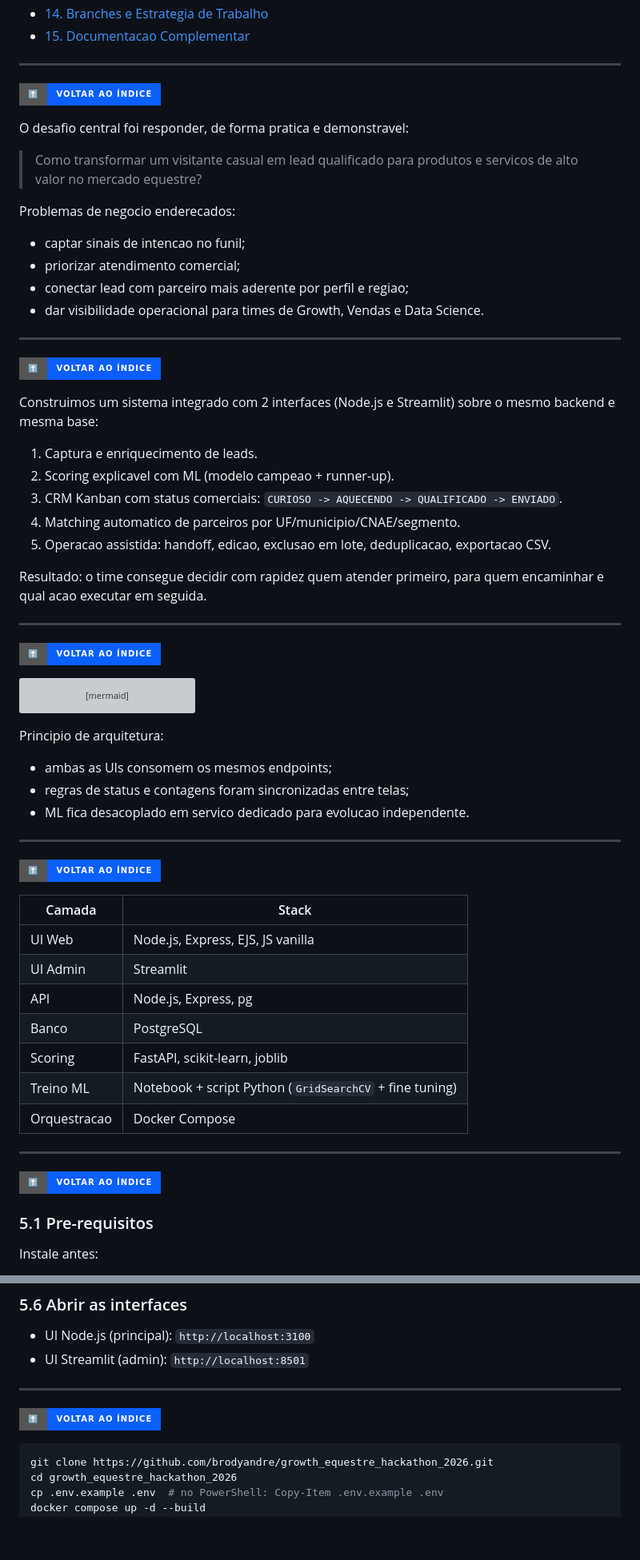
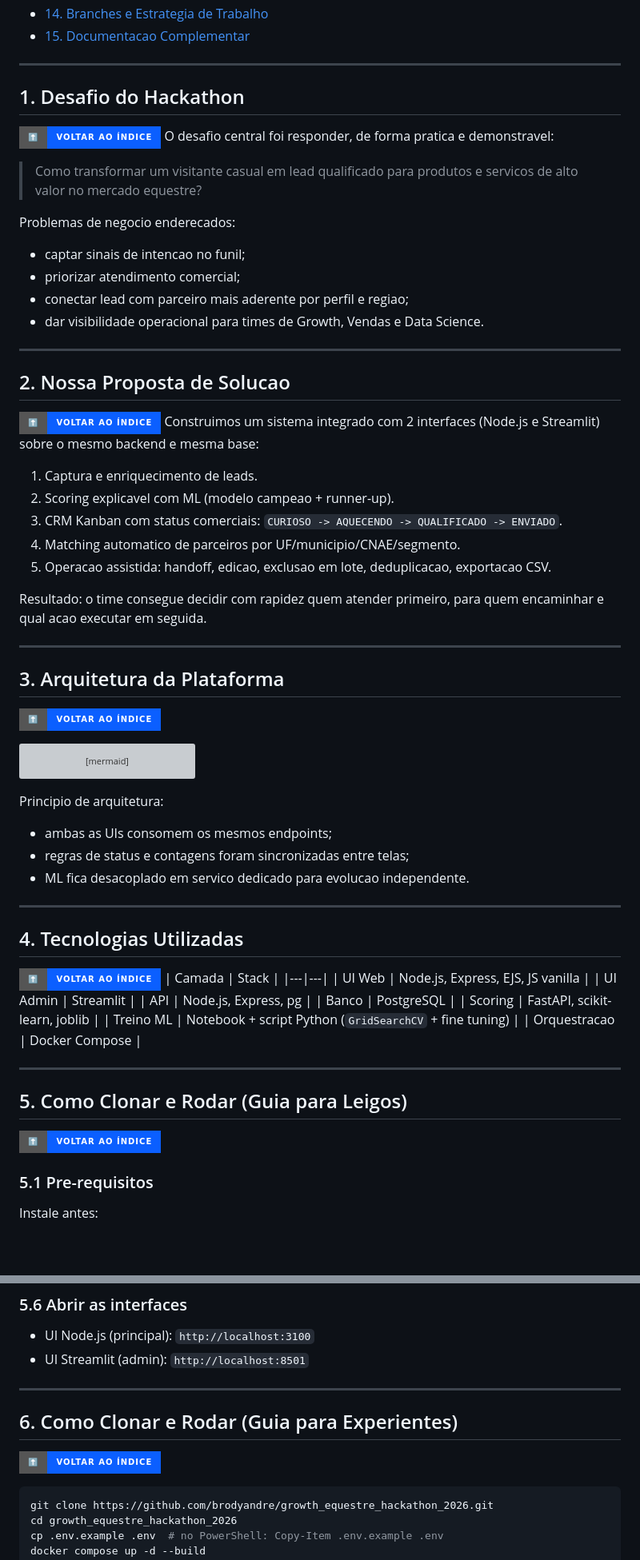
Before and after one commit to brodyandre/growth_equestre_hackathon_2026, a Markdown page: README.md, 2 parts joined by grey strips. Shown at 80% size. Rendered like a GitHub page; badges without logos; blank space fills up the shorter version; grey boxes are pictures that could not be loaded.

````diff
--- a/README.md
+++ b/README.md
@@ -38,9 +38,9 @@
 
 ---
 
+## 1. Desafio do Hackathon
 
 [![⬆️ Voltar ao Índice](https://img.shields.io/badge/%E2%AC%86%EF%B8%8F-Voltar%20ao%20%C3%8Dndice-0b5fff?style=for-the-badge)](#indice)
-
 O desafio central foi responder, de forma pratica e demonstravel:
 
 > Como transformar um visitante casual em lead qualificado para produtos e servicos de alto valor no mercado equestre?
@@ -53,9 +53,9 @@ Problemas de negocio enderecados:
 
 ---
 
+## 2. Nossa Proposta de Solucao
 
 [![⬆️ Voltar ao Índice](https://img.shields.io/badge/%E2%AC%86%EF%B8%8F-Voltar%20ao%20%C3%8Dndice-0b5fff?style=for-the-badge)](#indice)
-
 Construimos um sistema integrado com 2 interfaces (Node.js e Streamlit) sobre o mesmo backend e mesma base:
 
 1. Captura e enriquecimento de leads.
@@ -69,9 +69,9 @@ Resultado: o time consegue decidir com rapidez quem atender primeiro, para quem
 
 ---
 
+## 3. Arquitetura da Plataforma
 
 [![⬆️ Voltar ao Índice](https://img.shields.io/badge/%E2%AC%86%EF%B8%8F-Voltar%20ao%20%C3%8Dndice-0b5fff?style=for-the-badge)](#indice)
-
 ```mermaid
 flowchart LR
     U1[UI Node.js / EJS<br/>porta 3100] --> B[Backend Node/Express<br/>porta 3000]
@@ -89,9 +89,9 @@ Principio de arquitetura:
 
 ---
 
+## 4. Tecnologias Utilizadas
 
 [![⬆️ Voltar ao Índice](https://img.shields.io/badge/%E2%AC%86%EF%B8%8F-Voltar%20ao%20%C3%8Dndice-0b5fff?style=for-the-badge)](#indice)
-
 | Camada | Stack |
 |---|---|
 | UI Web | Node.js, Express, EJS, JS vanilla |
@@ -104,9 +104,9 @@ Principio de arquitetura:
 
 ---
 
+## 5. Como Clonar e Rodar (Guia para Leigos)
 
 [![⬆️ Voltar ao Índice](https://img.shields.io/badge/%E2%AC%86%EF%B8%8F-Voltar%20ao%20%C3%8Dndice-0b5fff?style=for-the-badge)](#indice)
-
 ### 5.1 Pre-requisitos
 Instale antes:
 - Git
@@ -145,9 +145,9 @@ Se retornar `200`, esta no ar.
 
 ---
 
+## 6. Como Clonar e Rodar (Guia para Experientes)
 
 [![⬆️ Voltar ao Índice](https://img.shields.io/badge/%E2%AC%86%EF%B8%8F-Voltar%20ao%20%C3%8Dndice-0b5fff?style=for-the-badge)](#indice)
-
 ```bash
 git clone https://github.com/brodyandre/growth_equestre_hackathon_2026.git
 cd growth_equestre_hackathon_2026
````
Also changed, not shown: other parts of README.md (+10 -10 lines).
